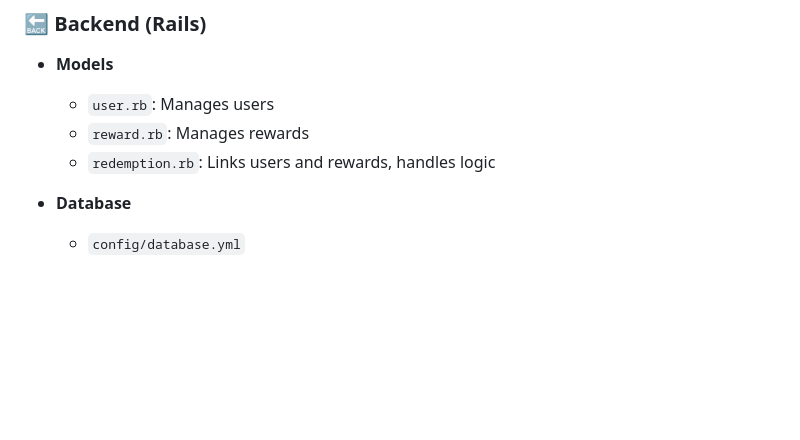
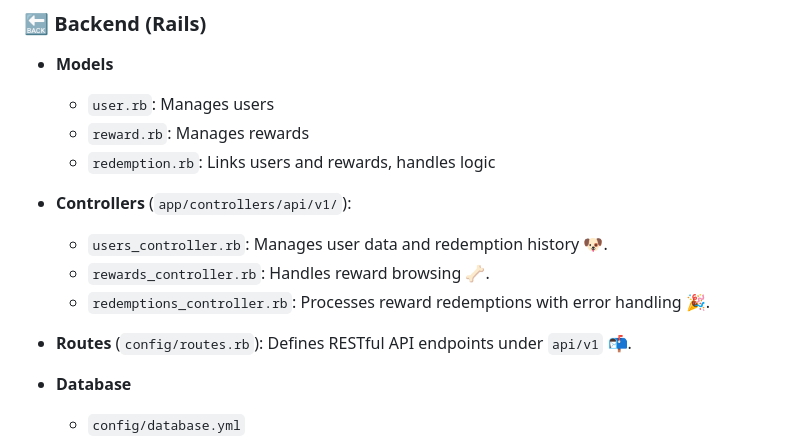
Before and after one commit to jakenbear/bark-bux, a Markdown page: README.md, the part around the change. Drawn GitHub-style; blank space fills up the shorter version.

```diff
--- a/README.md
+++ b/README.md
@@ -137,6 +137,12 @@ rails db:seed
   - `reward.rb`: Manages rewards
   - `redemption.rb`: Links users and rewards, handles logic
 
+- **Controllers** (`app/controllers/api/v1/`):
+  - `users_controller.rb`: Manages user data and redemption history 🐶.
+  - `rewards_controller.rb`: Handles reward browsing 🦴.
+  - `redemptions_controller.rb`: Processes reward redemptions with error handling 🎉.
+- **Routes** (`config/routes.rb`): Defines RESTful API endpoints under `api/v1` 📬.
+
 - **Database**
   - `config/database.yml`
   - `db/schema.rb`
```
